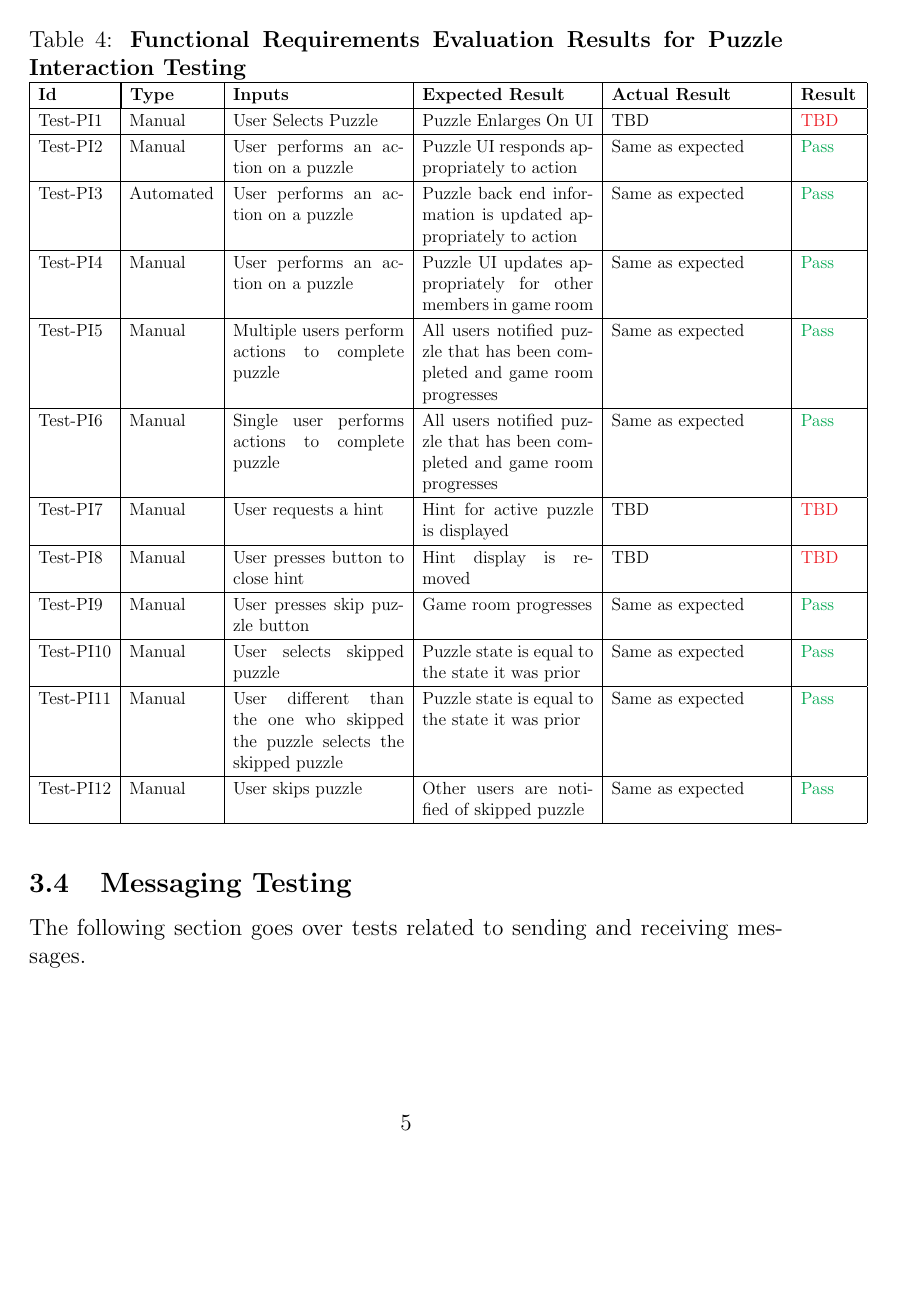
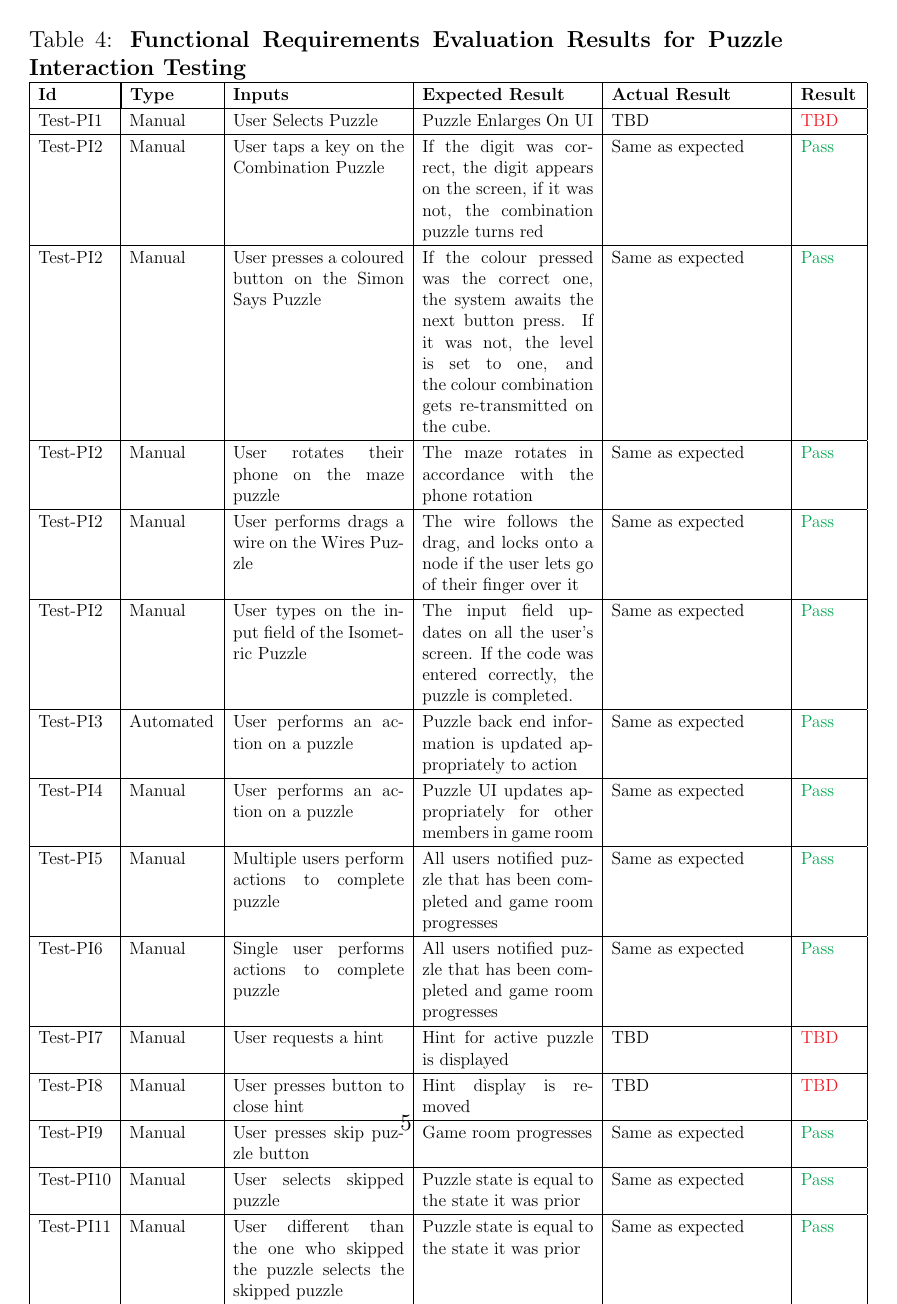
Before and after one commit to kierangara/Mac-AR, a LaTeX document (docs/VnVReport/VnVReport.tex): page 11 of 34. Compiled offline with pdfLaTeX.

Commit message:
Completed the second half of #282

```diff
--- a/docs/VnVReport/VnVReport.tex
+++ b/docs/VnVReport/VnVReport.tex
@@ -163,7 +163,15 @@ The following section goes over tests related to interacting with the puzzle UI
 \hline
 Test-PI1 & Manual & User Selects Puzzle & Puzzle Enlarges On UI & TBD & \textcolor{Red}{TBD} \\
 \hline
-Test-PI2 & Manual & User performs an action on a puzzle & Puzzle UI responds appropriately to action & Same as expected & \textcolor{Green}{Pass} \\
+Test-PI2 & Manual & User taps a key on the Combination Puzzle & If the digit was correct, the digit appears on the screen, if it was not, the combination puzzle turns red & Same as expected & \textcolor{Green}{Pass} \\
+\hline
+Test-PI2 & Manual & User presses a coloured button on the Simon Says Puzzle & If the colour pressed was the correct one, the system awaits the next button press. If it was not, the level is set to one, and the colour combination gets re-transmitted on the cube. & Same as expected & \textcolor{Green}{Pass} \\
+\hline
+Test-PI2 & Manual & User rotates their phone on the maze puzzle & The maze rotates in accordance with the phone rotation & Same as expected & \textcolor{Green}{Pass} \\
+\hline
+Test-PI2 & Manual & User performs drags a wire on the Wires Puzzle & The wire follows the drag, and locks onto a node if the user lets go of their finger over it & Same as expected & \textcolor{Green}{Pass} \\
+\hline
+Test-PI2 & Manual & User types on the input field of the Isometric Puzzle & The input field updates on all the user's screen. If the code was entered correctly, the puzzle is completed. & Same as expected & \textcolor{Green}{Pass} \\
 \hline
 Test-PI3 & Automated & User performs an action on a puzzle & Puzzle back end information is updated appropriately to action & Same as expected & \textcolor{Green}{Pass} \\
 \hline
```
Also changed, not shown: docs/VnVReport/VnVReport.pdf.
